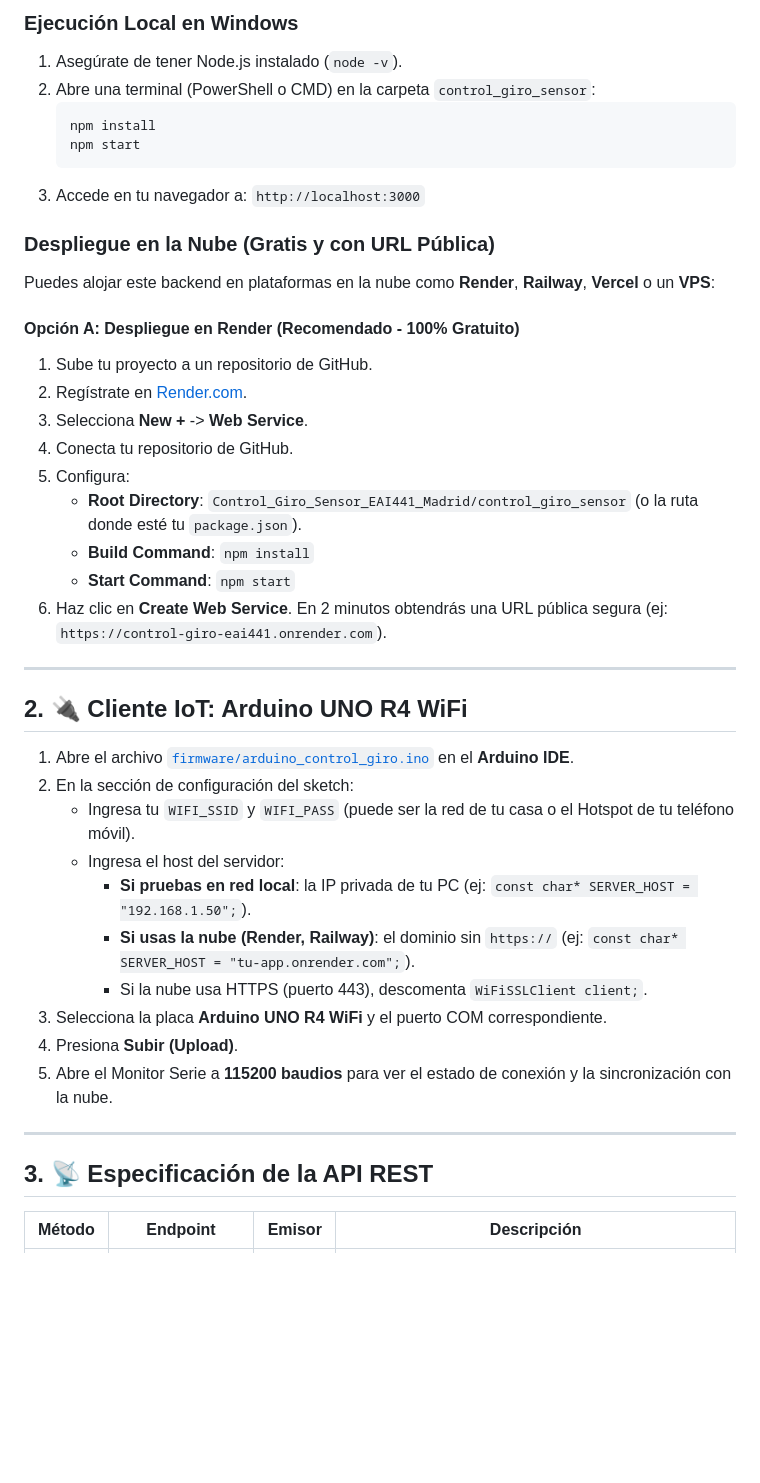
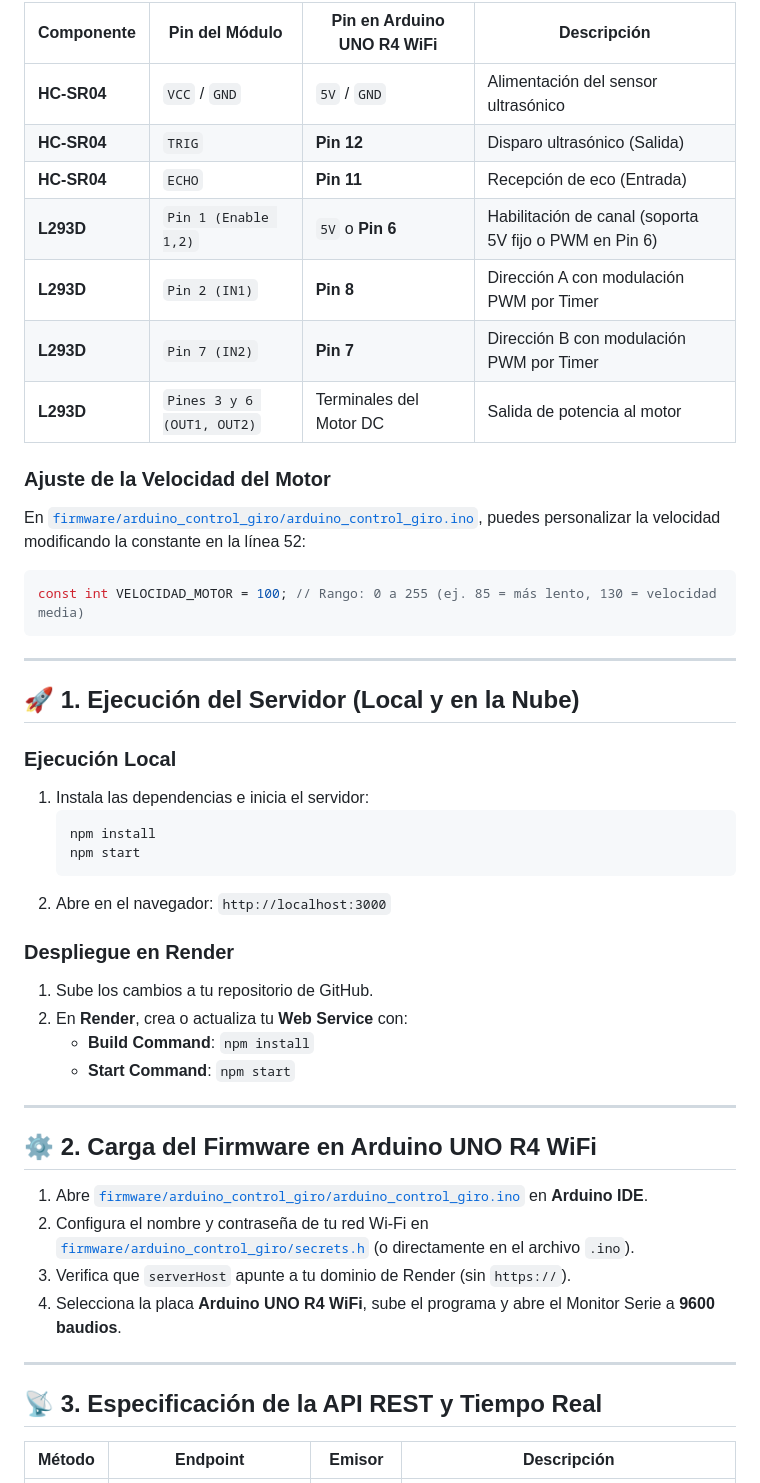
Before and after one commit to CesarMelendez698/ProyectodeCatedraElectronica, a Markdown page: README.md, the part around one of its changes. Drawn GitHub-style; blank space fills up the shorter version.

Commit message:
Cambios Finales

````diff
--- a/README.md
+++ b/README.md
@@ -50,45 +59,50 @@ control_giro_sensor/
 
-### Ejecución Local en Windows
-1. Asegúrate de tener Node.js instalado (`node -v`).
-2. Abre una terminal (PowerShell o CMD) en la carpeta `control_giro_sensor`:
+| Componente | Pin del Módulo | Pin en Arduino UNO R4 WiFi | Descripción |
+|---|---|---|---|
+| **HC-SR04** | `VCC` / `GND` | `5V` / `GND` | Alimentación del sensor ultrasónico |
+| **HC-SR04** | `TRIG` | **Pin 12** | Disparo ultrasónico (Salida) |
+| **HC-SR04** | `ECHO` | **Pin 11** | Recepción de eco (Entrada) |
+| **L293D** | `Pin 1 (Enable 1,2)` | `5V` o **Pin 6** | Habilitación de canal (soporta 5V fijo o PWM en Pin 6) |
+| **L293D** | `Pin 2 (IN1)` | **Pin 8** | Dirección A con modulación PWM por Timer |
+| **L293D** | `Pin 7 (IN2)` | **Pin 7** | Dirección B con modulación PWM por Timer |
+| **L293D** | `Pines 3 y 6 (OUT1, OUT2)` | Terminales del Motor DC | Salida de potencia al motor |
+
+### Ajuste de la Velocidad del Motor
+En [`firmware/arduino_control_giro/arduino_control_giro.ino`](file:///c:/Users/cesar/Downloads/ProyectoCatedraElectronica/firmware/arduino_control_giro/arduino_control_giro.ino), puedes personalizar la velocidad modificando la constante en la línea 52:
+```cpp
+const int VELOCIDAD_MOTOR = 100; // Rango: 0 a 255 (ej. 85 = más lento, 130 = velocidad media)
+```
+
+---
+
+## 🚀 1. Ejecución del Servidor (Local y en la Nube)
+
+### Ejecución Local
+1. Instala las dependencias e inicia el servidor:
    ```powershell
    npm install
    npm start
    ```
-3. Accede en tu navegador a: `http://localhost:3000`
+2. Abre en el navegador: `http://localhost:3000`
 
-### Despliegue en la Nube (Gratis y con URL Pública)
-Puedes alojar este backend en plataformas en la nube como **Render**, **Railway**, **Vercel** o un **VPS**:
-
-#### Opción A: Despliegue en Render (Recomendado - 100% Gratuito)
-1. Sube tu proyecto a un repositorio de GitHub.
-2. Regístrate en [Render.com](https://render.com).
-3. Selecciona **New +** -> **Web Service**.
-4. Conecta tu repositorio de GitHub.
-5. Configura:
-   - **Root Directory**: `Control_Giro_Sensor_EAI441_Madrid/control_giro_sensor` (o la ruta donde esté tu `package.json`).
+### Despliegue en Render
+1. Sube los cambios a tu repositorio de GitHub.
+2. En **Render**, crea o actualiza tu **Web Service** con:
    - **Build Command**: `npm install`
    - **Start Command**: `npm start`
-6. Haz clic en **Create Web Service**. En 2 minutos obtendrás una URL pública segura (ej: `https://control-giro-eai441.onrender.com`).
 
 ---
 
-## 2. 🔌 Cliente IoT: Arduino UNO R4 WiFi
+## ⚙️ 2. Carga del Firmware en Arduino UNO R4 WiFi
 
-1. Abre el archivo [`firmware/arduino_control_giro.ino`](file:///c:/Users/cesar/Downloads/Actividad-Electronica/Control_Giro_Sensor_EAI441_Madrid/control_giro_sensor/firmware/arduino_control_giro.ino) en el **Arduino IDE**.
-2. En la sección de configuración del sketch:
-   - Ingresa tu `WIFI_SSID` y `WIFI_PASS` (puede ser la red de tu casa o el Hotspot de tu teléfono móvil).
-   - Ingresa el host del servidor:
-     - **Si pruebas en red local**: la IP privada de tu PC (ej: `const char* SERVER_HOST = "192.168.1.50";`).
-     - **Si usas la nube (Render, Railway)**: el dominio sin `https://` (ej: `const char* SERVER_HOST = "tu-app.onrender.com";`).
-     - Si la nube usa HTTPS (puerto 443), descomenta `WiFiSSLClient client;`.
-3. Selecciona la placa **Arduino UNO R4 WiFi** y el puerto COM correspondiente.
-4. Presiona **Subir (Upload)**.
-5. Abre el Monitor Serie a **115200 baudios** para ver el estado de conexión y la sincronización con la nube.
+1. Abre [`firmware/arduino_control_giro/arduino_control_giro.ino`](file:///c:/Users/cesar/Downloads/ProyectoCatedraElectronica/firmware/arduino_control_giro/arduino_control_giro.ino) en **Arduino IDE**.
+2. Configura el nombre y contraseña de tu red Wi-Fi en [`firmware/arduino_control_giro/secrets.h`](file:///c:/Users/cesar/Downloads/ProyectoCatedraElectronica/firmware/arduino_control_giro/secrets.h) (o directamente en el archivo `.ino`).
+3. Verifica que `serverHost` apunte a tu dominio de Render (sin `https://`).
+4. Selecciona la placa **Arduino UNO R4 WiFi**, sube el programa y abre el Monitor Serie a **9600 baudios**.
 
 ---
 
-## 3. 📡 Especificación de la API REST
+## 📡 3. Especificación de la API REST y Tiempo Real
 
 | Método | Endpoint | Emisor | Descripción |
 |---|---|---|---|
````
Also changed, not shown: other parts of README.md (+50 -34 lines).
